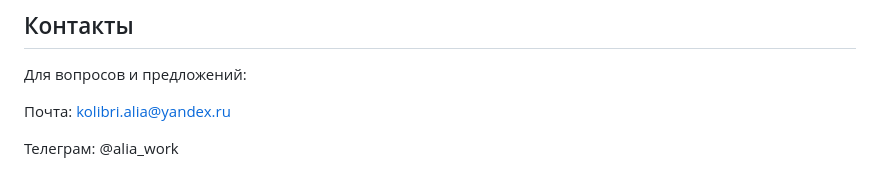
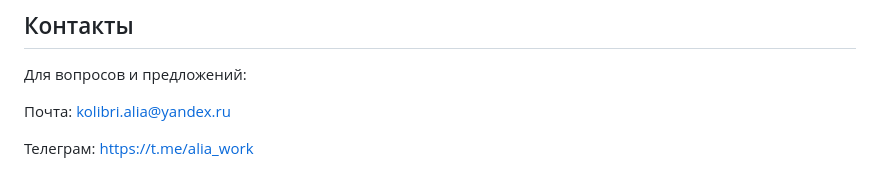
Before and after one commit to Terryroud/Style_Changing, a Markdown page: README.md, the part around one of its changes. GitHub-like rendering.

```diff
--- a/README.md
+++ b/README.md
@@ -104,4 +104,4 @@ http://127.0.0.1:8000
 
 Почта: kolibri.alia@yandex.ru
 
-Телеграм: @alia_work
+Телеграм: https://t.me/alia_work
```
Also changed, not shown: other parts of README.md (+1 -1 lines).
